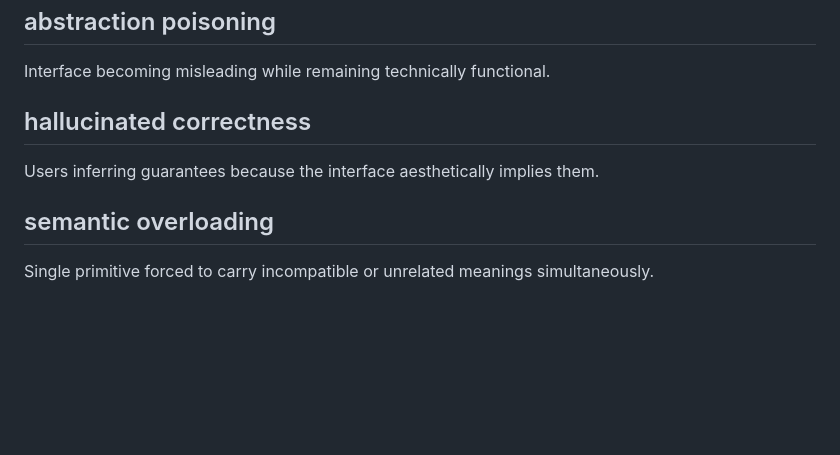
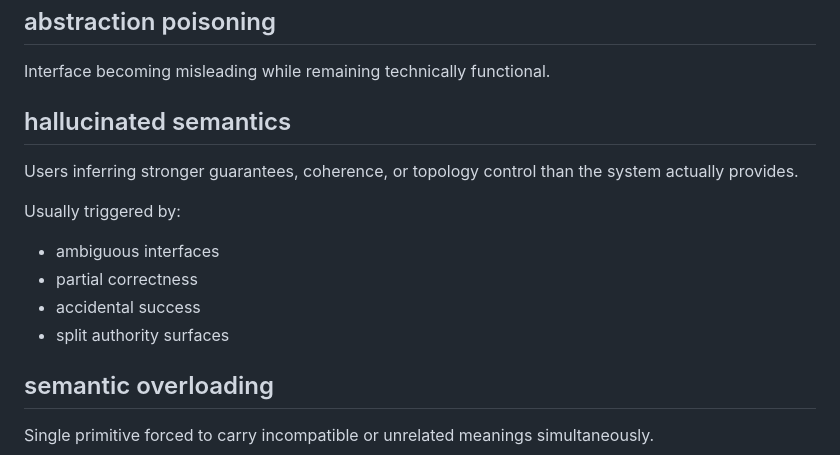
Before and after one commit to zeppe-lin/zeppe-lin.github.io, a Markdown page: src/lexicon.md, the part around the change. Drawn GitHub-style; blank space fills up the shorter version.

Commit message:
docs(lexicon): reword hallucinated correctness
Reword "hallucinated correctness" into "hallucinated semantics".

It's better because:

- broader
- more compositional
- less binary

Current definition also overlaps too much with future counterfeit
semantics.

```diff
--- a/src/lexicon.md
+++ b/src/lexicon.md
@@ -399,10 +399,17 @@ Gradual weakening of enforceable guarantees.
 
 Interface becoming misleading while remaining technically functional.
 
-## hallucinated correctness
+## hallucinated semantics
 
-Users inferring guarantees because the interface aesthetically implies
-them.
+Users inferring stronger guarantees, coherence, or topology control
+than the system actually provides.
+
+Usually triggered by:
+
+- ambiguous interfaces
+- partial correctness
+- accidental success
+- split authority surfaces
 
 ## semantic overloading
 
```
